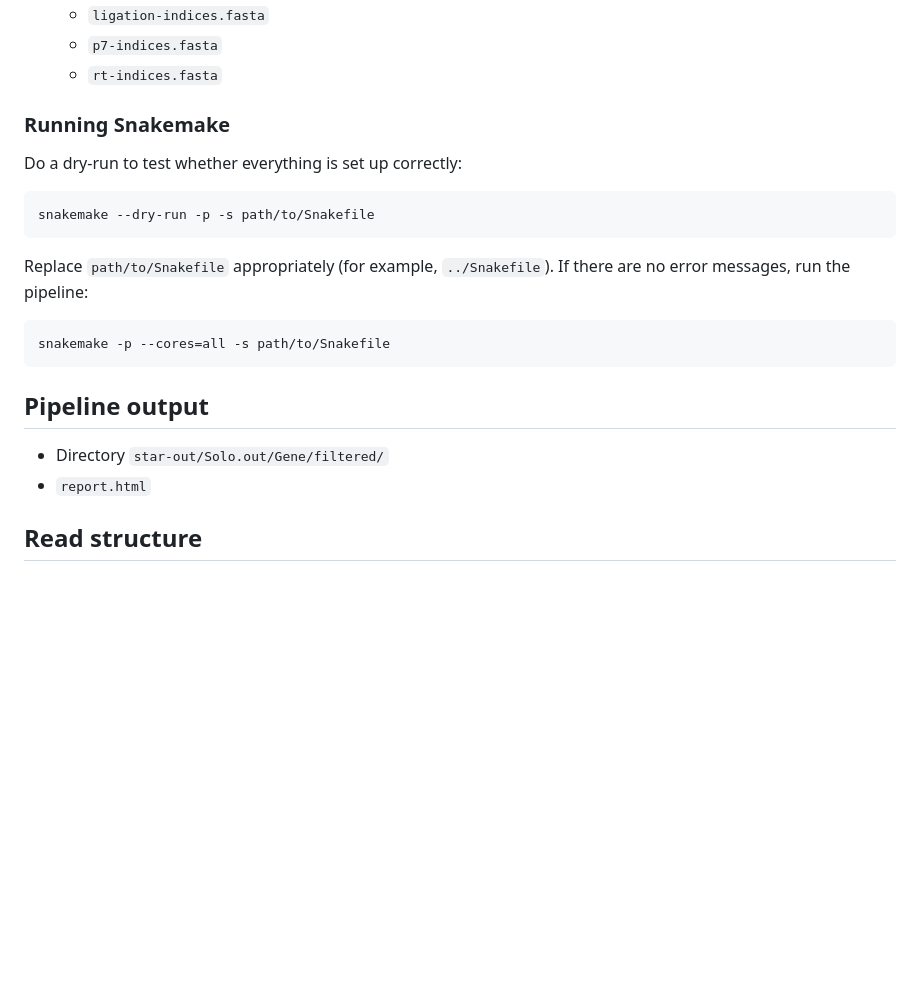
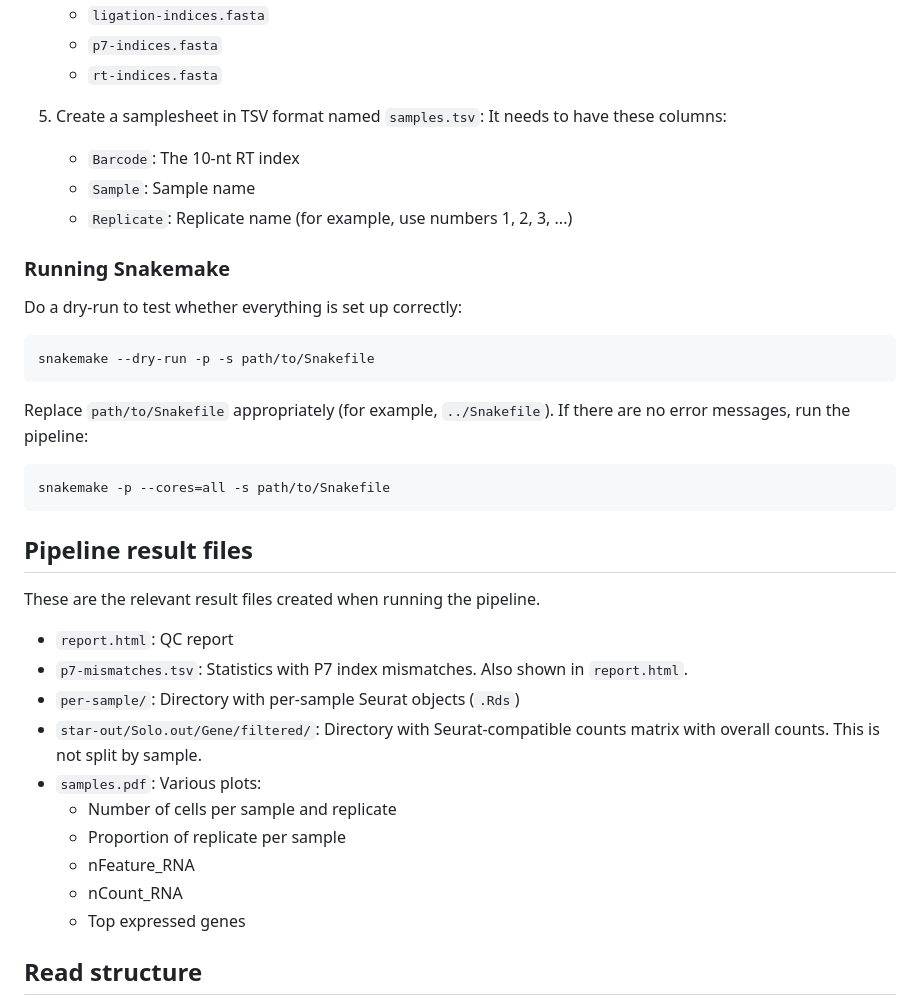
Before and after one commit to NBISweden/scirnaseq, a Markdown page: README.md, the part around the change. Rendered like a GitHub page; blank space fills up the shorter version.

Commit message:
Document created files

```diff
--- a/README.md
+++ b/README.md
@@ -85,6 +85,12 @@ These commands work for GRCm39:
    * `p7-indices.fasta`
    * `rt-indices.fasta`
 
+5. Create a samplesheet in TSV format named `samples.tsv`:
+   It needs to have these columns:
+   - `Barcode`: The 10-nt RT index
+   - `Sample`: Sample name
+   - `Replicate`: Replicate name (for example, use numbers 1, 2, 3, ...)
+
 
 ### Running Snakemake
 
@@ -98,10 +104,23 @@ If there are no error messages, run the pipeline:
     snakemake -p --cores=all -s path/to/Snakefile
 
 
-## Pipeline output
+## Pipeline result files
 
-* Directory `star-out/Solo.out/Gene/filtered/`
-* `report.html`
+These are the relevant result files created when running the pipeline.
+
+* `report.html`: QC report
+* `p7-mismatches.tsv`: Statistics with P7 index mismatches.
+  Also shown in `report.html`.
+* `per-sample/`: Directory with per-sample Seurat objects (`.Rds`)
+* `star-out/Solo.out/Gene/filtered/`:
+  Directory with Seurat-compatible counts matrix with overall counts.
+  This is not split by sample.
+* `samples.pdf`: Various plots:
+  - Number of cells per sample and replicate
+  - Proportion of replicate per sample
+  - nFeature_RNA
+  - nCount_RNA
+  - Top expressed genes
 
 
 ## Read structure
```
